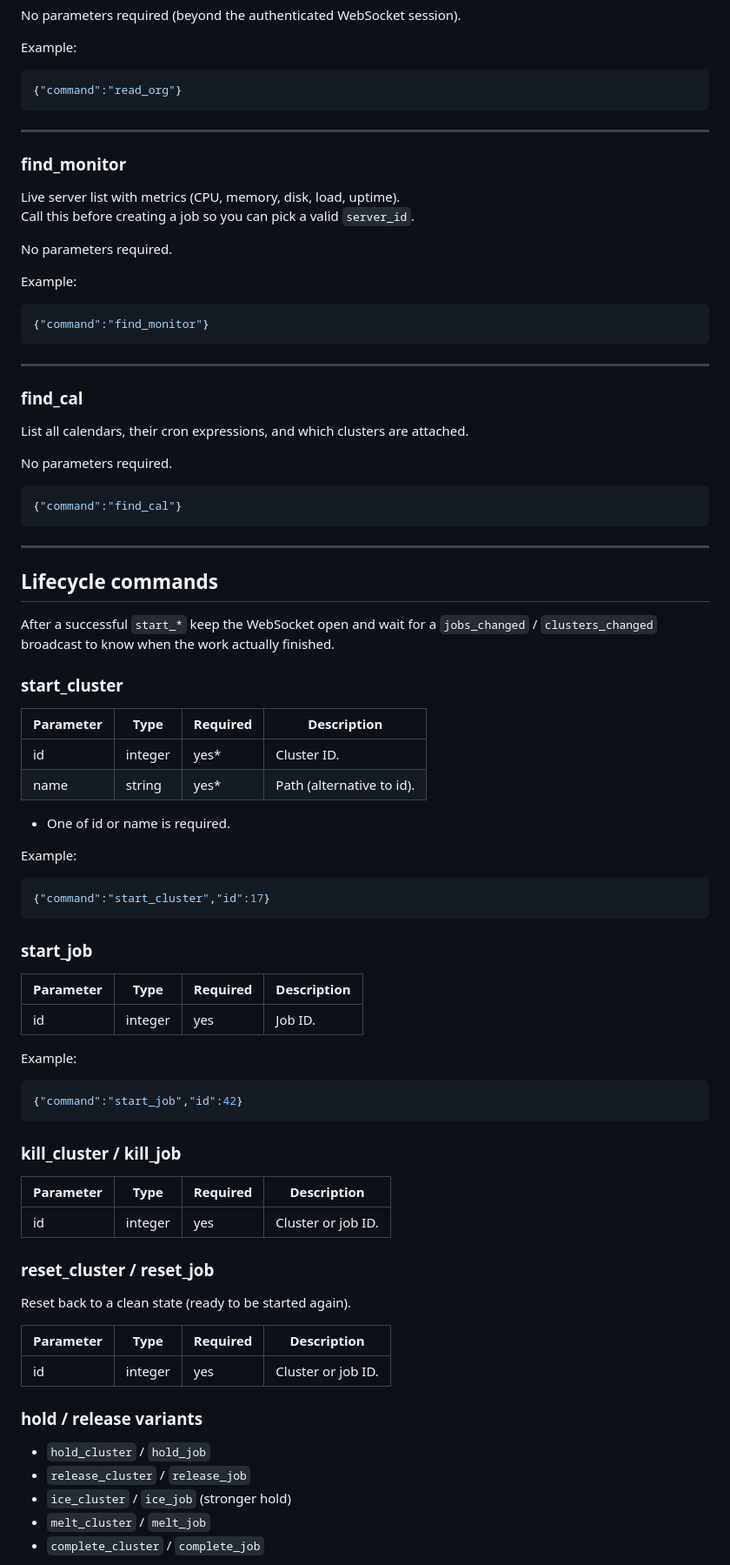
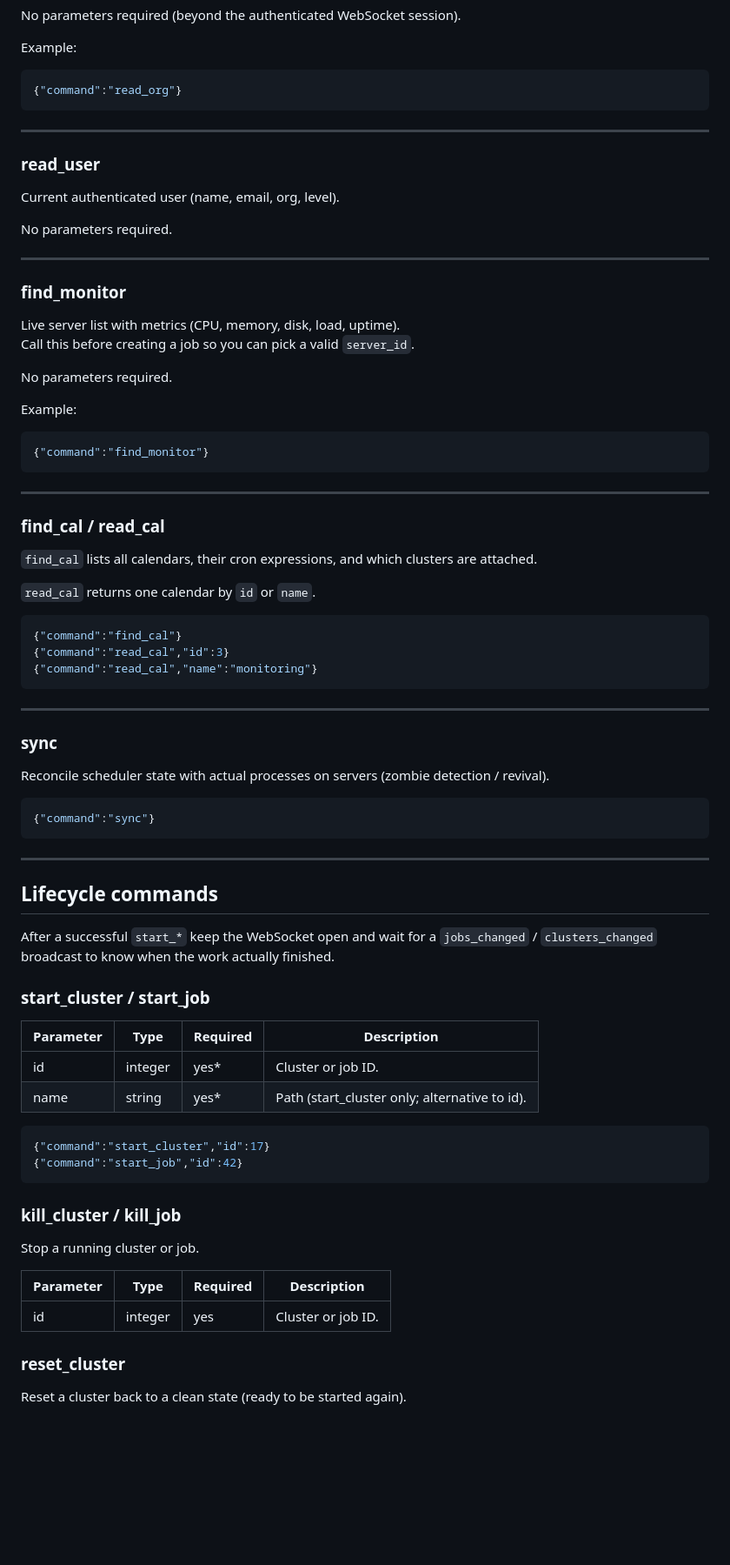
Before and after one commit to nathanielgraham/ordo, a Markdown page: public/docs/api.md, the part around one of its changes. Shown at 87% size. GitHub-like rendering; blank space fills up the shorter version.

````diff
--- a/public/docs/api.md
+++ b/public/docs/api.md
@@ -228,6 +230,14 @@ Example:
 
 ---
 
+### read_user
+
+Current authenticated user (name, email, org, level).
+
+No parameters required.
+
+---
+
 ### find_monitor
 
 Live server list with metrics (CPU, memory, disk, load, uptime).
@@ -242,14 +252,26 @@ Example:
 
 ---
 
-### find_cal
+### find_cal / read_cal
 
-List all calendars, their cron expressions, and which clusters are attached.
+`find_cal` lists all calendars, their cron expressions, and which clusters are attached.
 
-No parameters required.
+`read_cal` returns one calendar by `id` or `name`.
 
 ```json
 {"command":"find_cal"}
+{"command":"read_cal","id":3}
+{"command":"read_cal","name":"monitoring"}
+```
+
+---
+
+### sync
+
+Reconcile scheduler state with actual processes on servers (zombie detection / revival).
+
+```json
+{"command":"sync"}
 ```
 
 ---
@@ -258,50 +280,27 @@ No parameters required.
 
 After a successful `start_*` keep the WebSocket open and wait for a `jobs_changed` / `clusters_changed` broadcast to know when the work actually finished.
 
-### start_cluster
+### start_cluster / start_job
 
 | Parameter | Type    | Required | Description |
 |-----------|---------|----------|-------------|
-| id        | integer | yes*     | Cluster ID. |
-| name      | string  | yes*     | Path (alternative to id). |
+| id        | integer | yes*     | Cluster or job ID. |
+| name      | string  | yes*     | Path (start_cluster only; alternative to id). |
 
-* One of id or name is required.
-
-Example:
 ```json
 {"command":"start_cluster","id":17}
-```
-
-### start_job
-
-| Parameter | Type    | Required | Description |
-|-----------|---------|----------|-------------|
-| id        | integer | yes      | Job ID. |
-
-Example:
-```json
 {"command":"start_job","id":42}
 ```
 
 ### kill_cluster / kill_job
 
-| Parameter | Type    | Required | Description |
-|-----------|---------|----------|-------------|
-| id        | integer | yes      | Cluster or job ID. |
-
-### reset_cluster / reset_job
-
-Reset back to a clean state (ready to be started again).
+Stop a running cluster or job.
 
 | Parameter | Type    | Required | Description |
 |-----------|---------|----------|-------------|
 | id        | integer | yes      | Cluster or job ID. |
 
-### hold / release variants
+### reset_cluster
 
-- `hold_cluster` / `hold_job`
-- `release_cluster` / `release_job`
-- `ice_cluster` / `ice_job` (stronger hold)
-- `melt_cluster` / `melt_job`
-- `complete_cluster` / `complete_job`
+Reset a cluster back to a clean state (ready to be started again).
 
````
Also changed, not shown: other parts of public/docs/api.md (+61 -26 lines).
